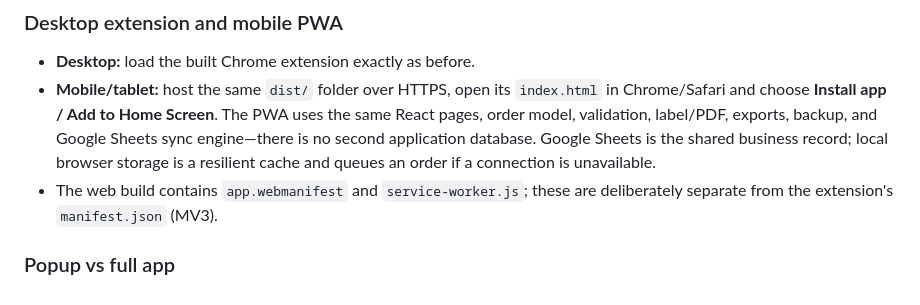
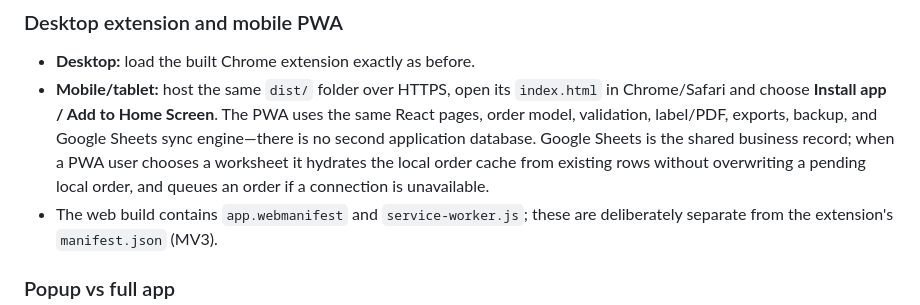
Before and after one commit to YOYOYOYYOYOYYOGI/test2, a Markdown page: README.md, the part around the change. Rendered like a GitHub page.

Commit message:
docs: describe PWA sheet hydration
Co-authored-by: arena-agent <297053741+arena-agent@users.noreply.github.com>

```diff
--- a/README.md
+++ b/README.md
@@ -43,8 +43,9 @@ Estimated time for one order: ~30–60 seconds.
   in Chrome/Safari and choose **Install app / Add to Home Screen**. The PWA uses
   the same React pages, order model, validation, label/PDF, exports, backup, and
   Google Sheets sync engine—there is no second application database. Google
-  Sheets is the shared business record; local browser storage is a resilient cache
-  and queues an order if a connection is unavailable.
+  Sheets is the shared business record; when a PWA user chooses a worksheet it
+  hydrates the local order cache from existing rows without overwriting a pending
+  local order, and queues an order if a connection is unavailable.
 - The web build contains `app.webmanifest` and `service-worker.js`; these are
   deliberately separate from the extension's `manifest.json` (MV3).
 
```
